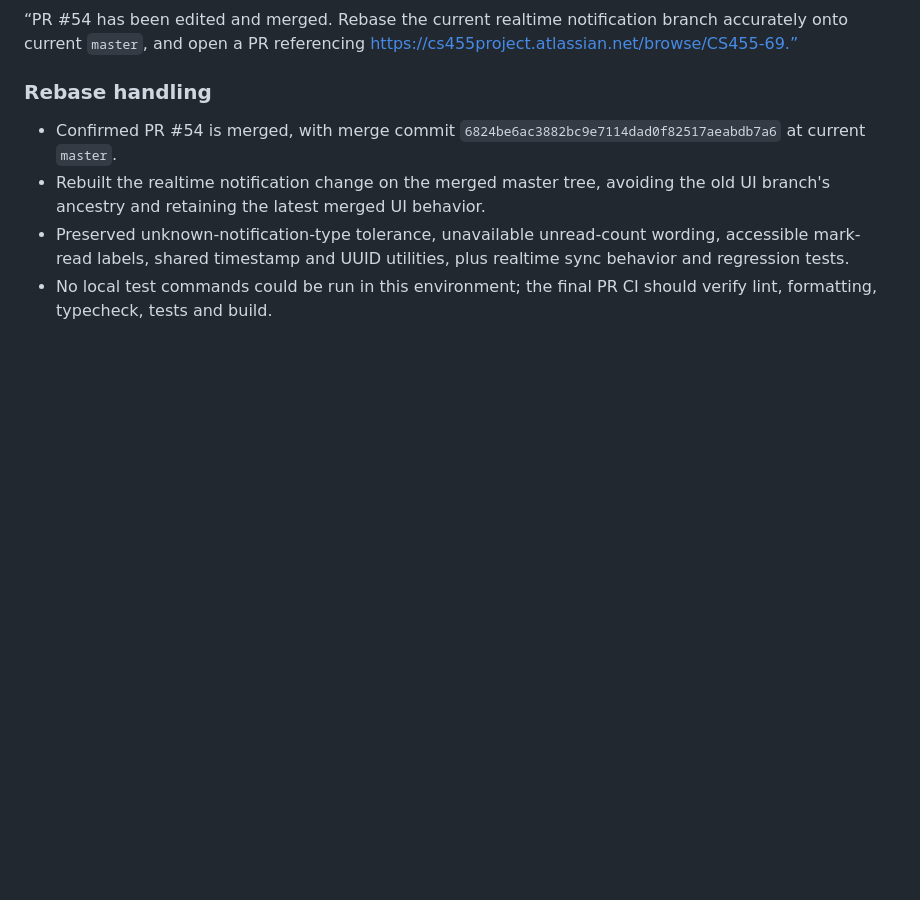
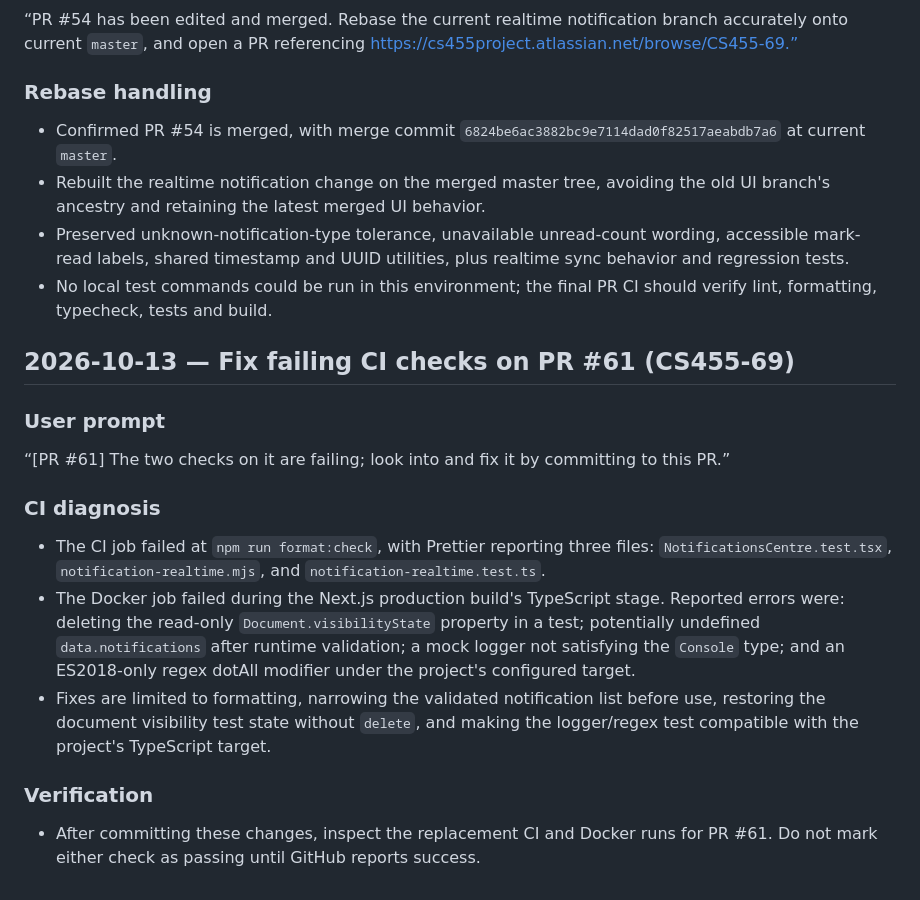
Before and after one commit to CS455-Carpooling/Campus_Ridepooling_Automation, a Markdown page: Deliverables/D2/AI_LOG.md, the part around the change. GitHub-like rendering; blank space fills up the shorter version.

Commit message:
CS455-69: record CI fixes for realtime notifications

```diff
--- a/Deliverables/D2/AI_LOG.md
+++ b/Deliverables/D2/AI_LOG.md
@@ -648,3 +648,17 @@ Continue the Notification Centre work and implement real-time delivery and offli
 - Rebuilt the realtime notification change on the merged master tree, avoiding the old UI branch's ancestry and retaining the latest merged UI behavior.
 - Preserved unknown-notification-type tolerance, unavailable unread-count wording, accessible mark-read labels, shared timestamp and UUID utilities, plus realtime sync behavior and regression tests.
 - No local test commands could be run in this environment; the final PR CI should verify lint, formatting, typecheck, tests and build.
+
+
+## 2026-10-13 — Fix failing CI checks on PR #61 (CS455-69)
+
+### User prompt
+“[PR #61] The two checks on it are failing; look into and fix it by committing to this PR.”
+
+### CI diagnosis
+- The CI job failed at `npm run format:check`, with Prettier reporting three files: `NotificationsCentre.test.tsx`, `notification-realtime.mjs`, and `notification-realtime.test.ts`.
+- The Docker job failed during the Next.js production build's TypeScript stage. Reported errors were: deleting the read-only `Document.visibilityState` property in a test; potentially undefined `data.notifications` after runtime validation; a mock logger not satisfying the `Console` type; and an ES2018-only regex dotAll modifier under the project's configured target.
+- Fixes are limited to formatting, narrowing the validated notification list before use, restoring the document visibility test state without `delete`, and making the logger/regex test compatible with the project's TypeScript target.
+
+### Verification
+- After committing these changes, inspect the replacement CI and Docker runs for PR #61. Do not mark either check as passing until GitHub reports success.
```
